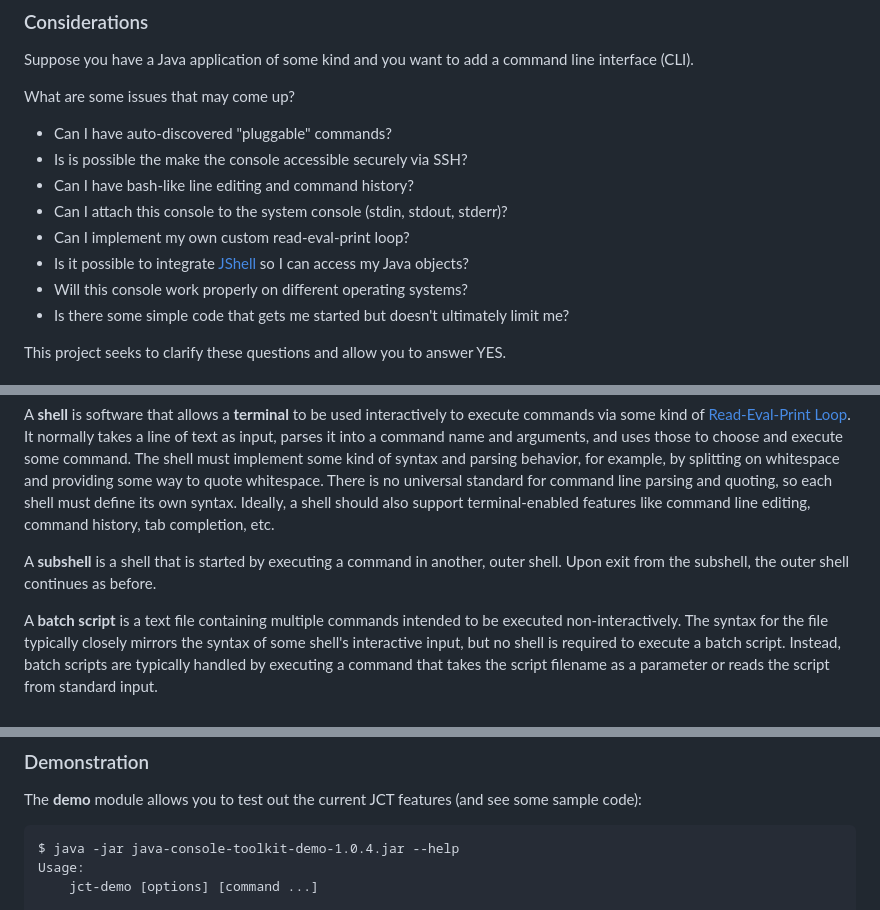
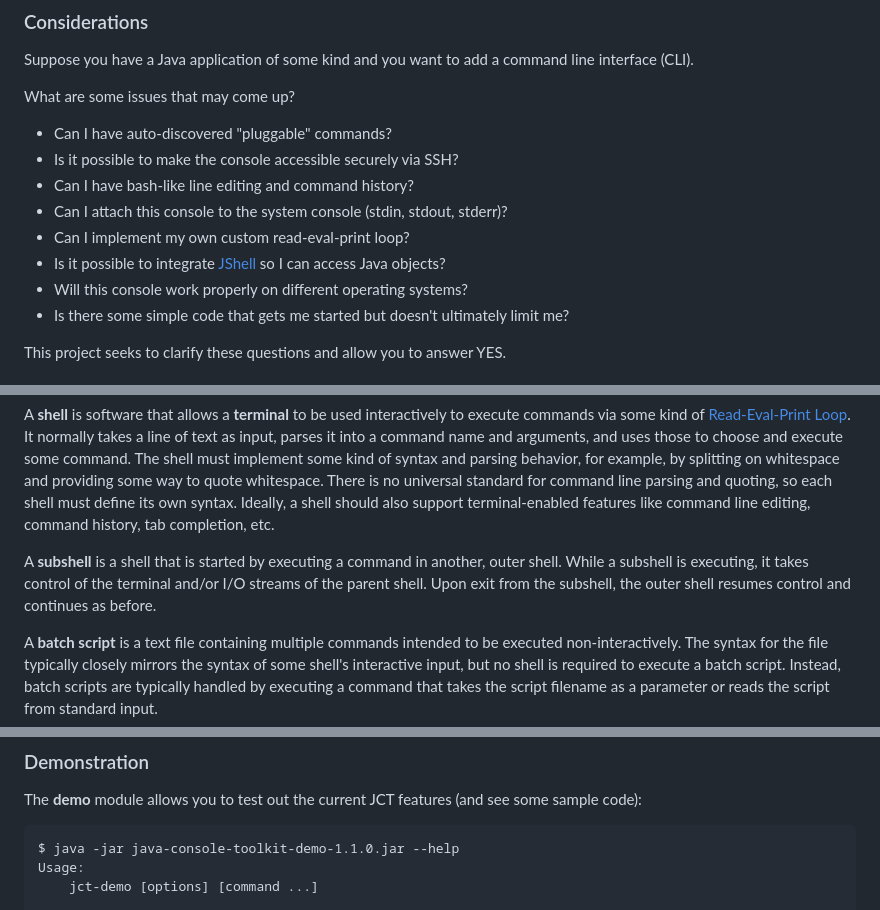
Before and after one commit to archiecobbs/java-console-toolkit, a Markdown page: README.md, 3 parts joined by grey strips. Drawn GitHub-style.

````diff
--- a/README.md
+++ b/README.md
@@ -12,11 +12,11 @@ Suppose you have a Java application of some kind and you want to add a command l
 What are some issues that may come up?
 
 * Can I have auto-discovered "pluggable" commands?
-* Is is possible the make the console accessible securely via SSH?
+* Is it possible to make the console accessible securely via SSH?
 * Can I have bash-like line editing and command history?
 * Can I attach this console to the system console (stdin, stdout, stderr)?
 * Can I implement my own custom read-eval-print loop?
-* Is it possible to integrate [JShell](https://en.wikipedia.org/wiki/JShell) so I can access my Java objects?
+* Is it possible to integrate [JShell](https://en.wikipedia.org/wiki/JShell) so I can access Java objects?
 * Will this console work properly on different operating systems?
 * Is there some simple code that gets me started but doesn't ultimately limit me?
 
@@ -70,7 +70,7 @@ Note, however, terminals don't have a separate stream for error output: instead,
 
 A **shell** is software that allows a **terminal** to be used interactively to execute commands via some kind of [Read-Eval-Print Loop](https://en.wikipedia.org/wiki/Read%E2%80%93eval%E2%80%93print_loop). It normally takes a line of text as input, parses it into a command name and arguments, and uses those to choose and execute some command. The shell must implement some kind of syntax and parsing behavior, for example, by splitting on whitespace and providing some way to quote whitespace. There is no universal standard for command line parsing and quoting, so each shell must define its own syntax. Ideally, a shell should also support terminal-enabled features like command line editing, command history, tab completion, etc.
 
-A **subshell** is a shell that is started by executing a command in another, outer shell. Upon exit from the subshell, the outer shell continues as before.
+A **subshell** is a shell that is started by executing a command in another, outer shell. While a subshell is executing, it takes control of the terminal and/or I/O streams of the parent shell. Upon exit from the subshell, the outer shell resumes control and continues as before.
 
 A **batch script** is a text file containing multiple commands intended to be executed non-interactively. The syntax for the file typically closely mirrors the syntax of some shell's interactive input, but no shell is required to execute a batch script. Instead, batch scripts are typically handled by executing a command that takes the script filename as a parameter or reads the script from standard input.
 
@@ -97,7 +97,7 @@ Note: `JShell` support is only available on JDK 9 or later.
 The **demo** module allows you to test out the current JCT features (and see some sample code):
 
 ```
-$ java -jar java-console-toolkit-demo-1.0.4.jar --help
+$ java -jar java-console-toolkit-demo-1.1.0.jar --help
 Usage:
     jct-demo [options] [command ...]
 
````
Also changed, not shown: other parts of README.md (+23 -13 lines).
